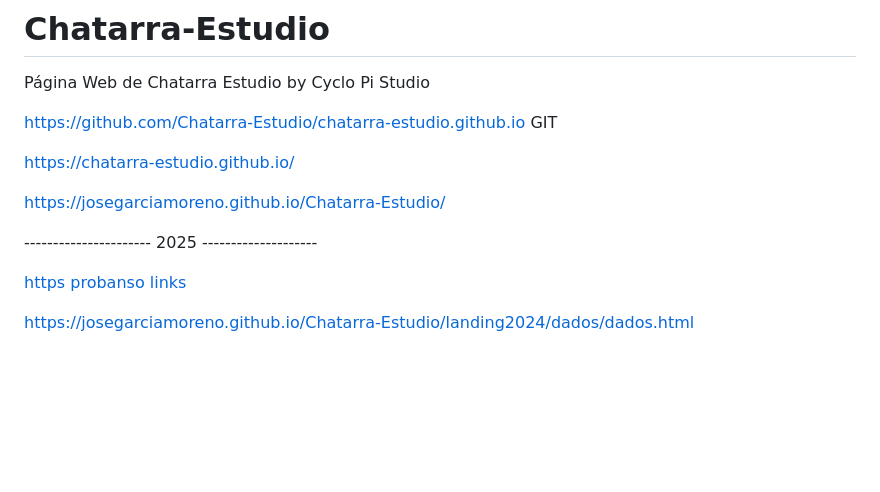
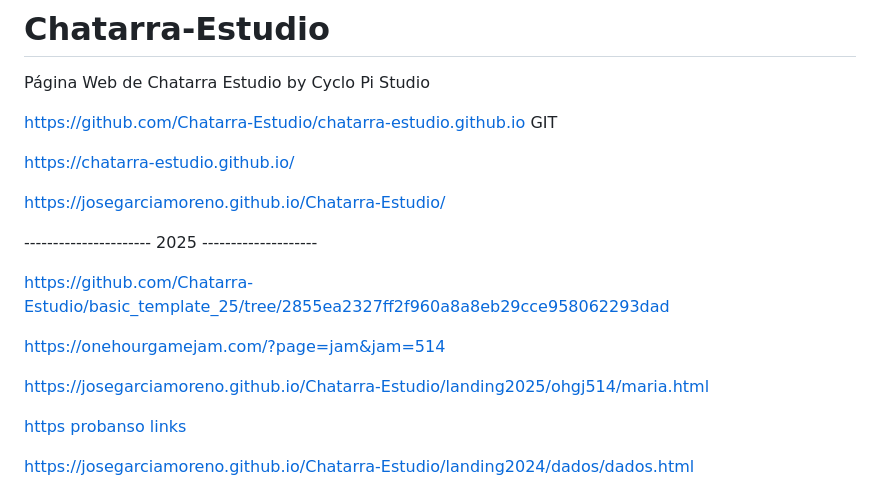
Before and after one commit to JoseGarciaMoreno/Chatarra-Estudio, a Markdown page: README.md, the part around the change. GitHub-like rendering; blank space fills up the shorter version.

```diff
--- a/README.md
+++ b/README.md
@@ -9,6 +9,12 @@ https://chatarra-estudio.github.io/
 https://josegarciamoreno.github.io/Chatarra-Estudio/
 
 ---------------------- 2025 --------------------
+
+https://github.com/Chatarra-Estudio/basic_template_25/tree/2855ea2327ff2f960a8a8eb29cce958062293dad
+
+https://onehourgamejam.com/?page=jam&jam=514
+
+https://josegarciamoreno.github.io/Chatarra-Estudio/landing2025/ohgj514/maria.html
 
 [https probanso links](https://josegarciamoreno.github.io/Chatarra-Estudio/landing2025/ohgj513/index.html)
 
```
